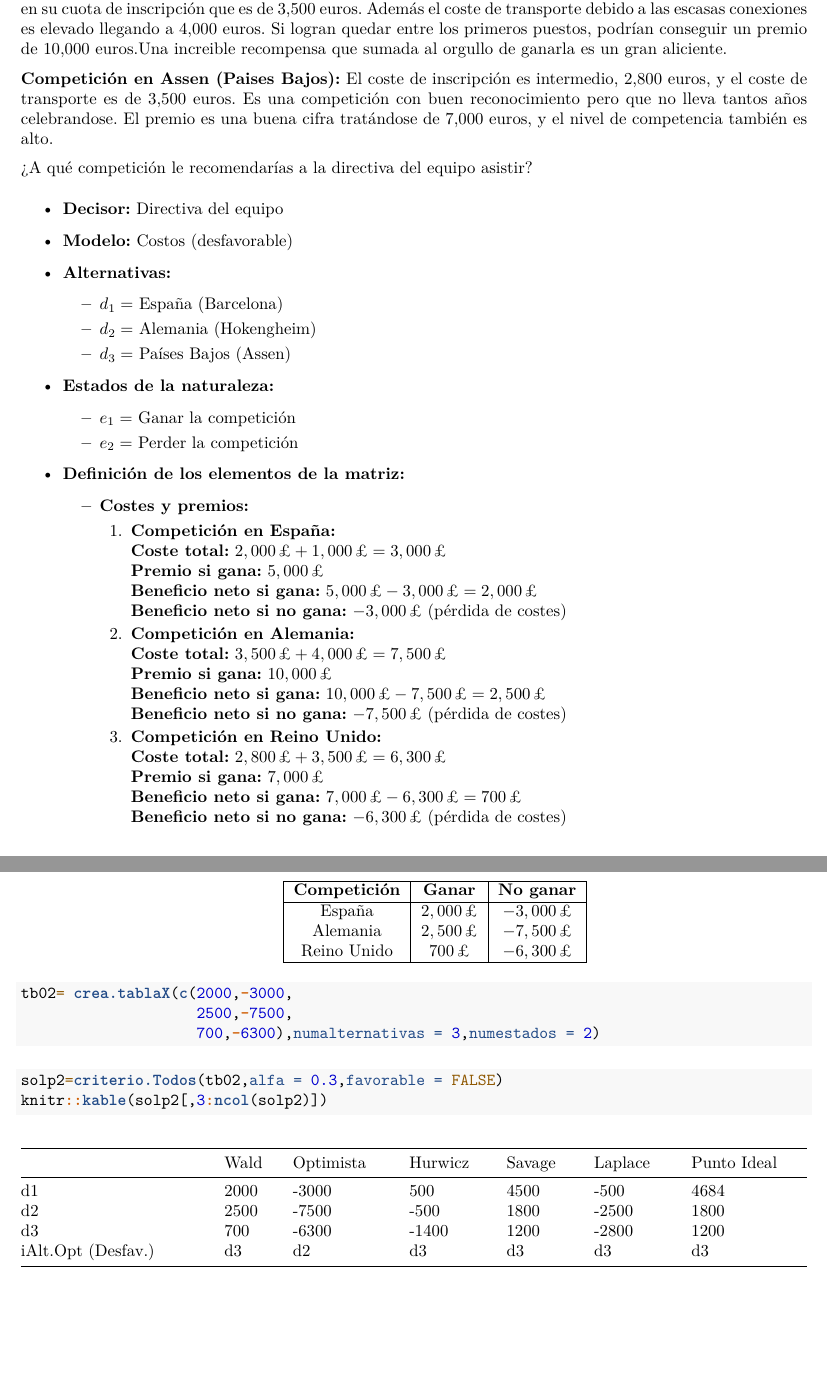
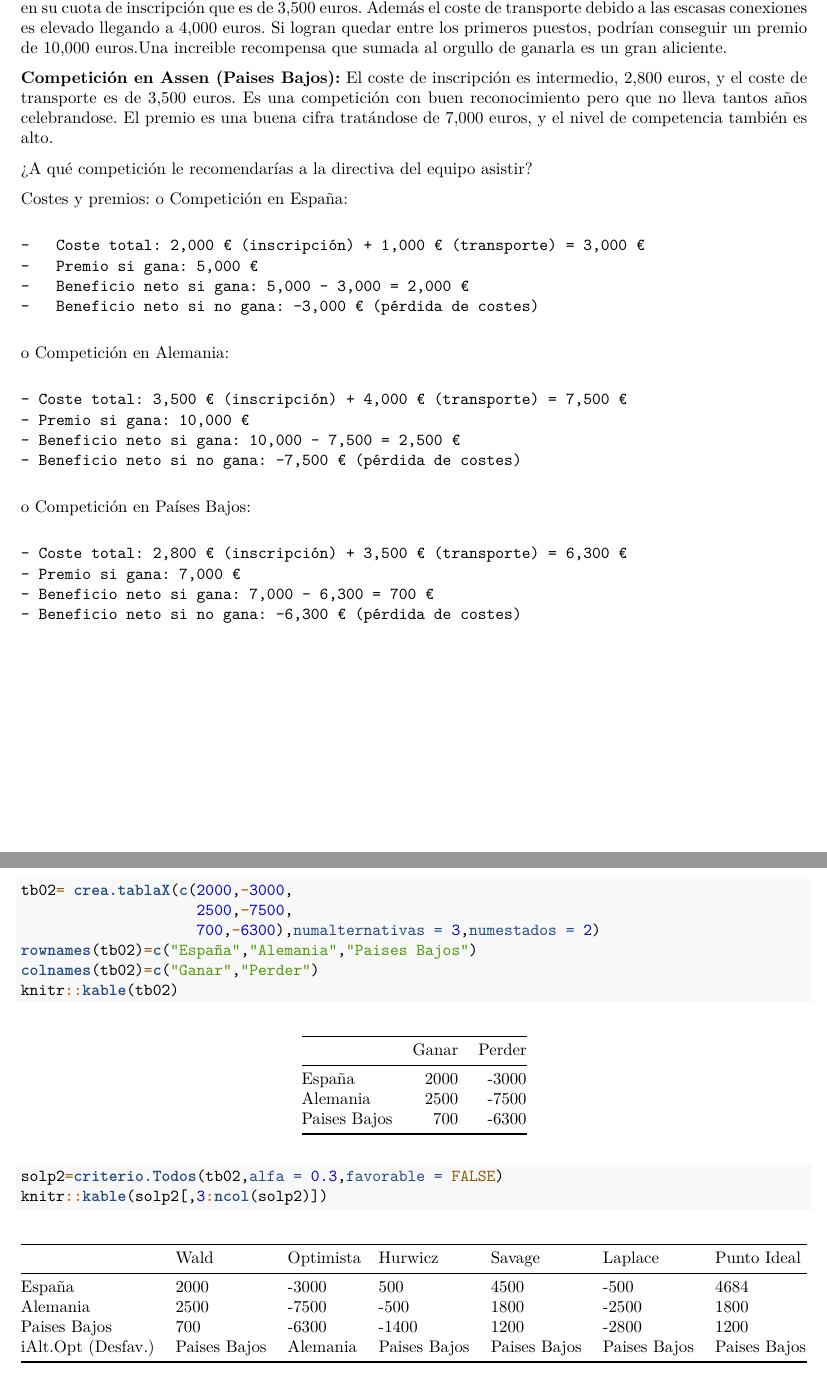
Before and after one commit to laumaydel/trabajo01indtd2024, an R Markdown document (Resolucion.Rmd): two parts of pages 7 and 8 of 8, joined at a grey line, cut so that both start at the same text, the shorter picture padded with empty space. The pictures show the output file Resolucion.pdf that the author committed with the source.

Commit message:
Arreglo de las instrucciones para el cálculo de la matriz de decisión del problema 2

````diff
--- a/Resolucion.Rmd
+++ b/Resolucion.Rmd
@@ -174,42 +174,18 @@ Para acceder a cada una se debe pagar una cuota de inscripción
 
 ¿A qué competición le recomendarías a la directiva del equipo asistir?
 
-\begin{itemize}
-  \item \textbf{Decisor:} Directiva del equipo
-  \item \textbf{Modelo:} Costos (desfavorable)
-  \item \textbf{Alternativas:}
-  \begin{itemize}
-    \item \( d_1 = \) España (Barcelona)
-    \item \( d_2 = \) Alemania (Hokengheim)
-    \item \( d_3 = \) Países Bajos (Assen)
-  \end{itemize}
-  \item \textbf{Estados de la naturaleza:}
-  \begin{itemize}
-    \item \( e_1 = \) Ganar la competición
-    \item \( e_2 = \) Perder la competición
-  \end{itemize}
+Costes y premios:
+  o	Competición en España:
 
-  \item\textbf{Definición de los elementos de la matriz:}
-\begin{itemize}
-  \item \textbf{Costes y premios:}
-  \begin{enumerate}
-    \item \textbf{Competición en España:} \\
-    \textbf{Coste total:} \( 2,000 \, € + 1,000 \, € = 3,000 \, € \) \\
-    \textbf{Premio si gana:} \( 5,000 \, € \) \\
-    \textbf{Beneficio neto si gana:} \( 5,000 \, € - 3,000 \, € = 2,000 \, € \) \\
-    \textbf{Beneficio neto si no gana:} \( -3,000 \, € \) (pérdida de costes)
+    -	Coste total: 2,000 € (inscripción) + 1,000 € (transporte) = 3,000 €
+    -	Premio si gana: 5,000 €
+    -	Beneficio neto si gana: 5,000 - 3,000 = 2,000 €
+    -	Beneficio neto si no gana: -3,000 € (pérdida de costes)
 
-    \item \textbf{Competición en Alemania:} \\
-    \textbf{Coste total:} \( 3,500 \, € + 4,000 \, € = 7,500 \, € \) \\
-    \textbf{Premio si gana:} \( 10,000 \, € \) \\
-    \textbf{Beneficio neto si gana:} \( 10,000 \, € - 7,500 \, € = 2,500 \, € \) \\
-    \textbf{Beneficio neto si no gana:} \( -7,500 \, € \) (pérdida de costes)
+  o Competición en Alemania:
 
-    \item \textbf{Competición en Reino Unido:} \\
-    \textbf{Coste total:} \( 2,800 \, € + 3,500 \, € = 6,300 \, € \) \\
-    \textbf{Premio si gana:} \( 7,000 \, € \) \\
-    \textbf{Beneficio neto si gana:} \( 7,000 \, € - 6,300 \, € = 700 \, € \) \\
-    \textbf{Beneficio neto si no gana:} \( -6,300 \, € \) (pérdida de costes)
-  \end{enumerate}
-\end{itemize}
+    - Coste total: 3,500 € (inscripción) + 4,000 € (transporte) = 7,500 €
+    - Premio si gana: 10,000 €
+    - Beneficio neto si gana: 10,000 - 7,500 = 2,500 €
+    - Beneficio neto si no gana: -7,500 € (pérdida de costes)
 
@@ -217,21 +192,20 @@ Para acceder a cada una se debe pagar una cuota de inscripción
 
-\begin{center}
-\begin{tabular}{|c|c|c|}
-  \hline
-  \textbf{Competición} & \textbf{Ganar} & \textbf{No ganar} \\
-  \hline
-  España & \( 2,000 \, € \) & \( -3,000 \, € \) \\
-  Alemania & \( 2,500 \, € \) & \( -7,500 \, € \) \\
-  Reino Unido & \( 700 \, € \) & \( -6,300 \, € \) \\
-  \hline
-\end{tabular}
-\end{center}
-\end{itemize}
+  o Competición en Países Bajos:
 
+    - Coste total: 2,800 € (inscripción) + 3,500 € (transporte) = 6,300 €
+    - Premio si gana: 7,000 €
+    - Beneficio neto si gana: 7,000 - 6,300 = 700 €
+    - Beneficio neto si no gana: -6,300 € (pérdida de costes)
+
+
+\newpage
 ```{r}
 tb02= crea.tablaX(c(2000,-3000,
                     2500,-7500,
                     700,-6300),numalternativas = 3,numestados = 2)
+rownames(tb02)=c("España","Alemania","Paises Bajos")
+colnames(tb02)=c("Ganar","Perder")
+knitr::kable(tb02)
 ```
 ```{r}
 solp2=criterio.Todos(tb02,alfa = 0.3,favorable = FALSE)
````
Also changed, not shown: Resolucion.pdf, Resolucion.Rmd (1 more changed lines).
